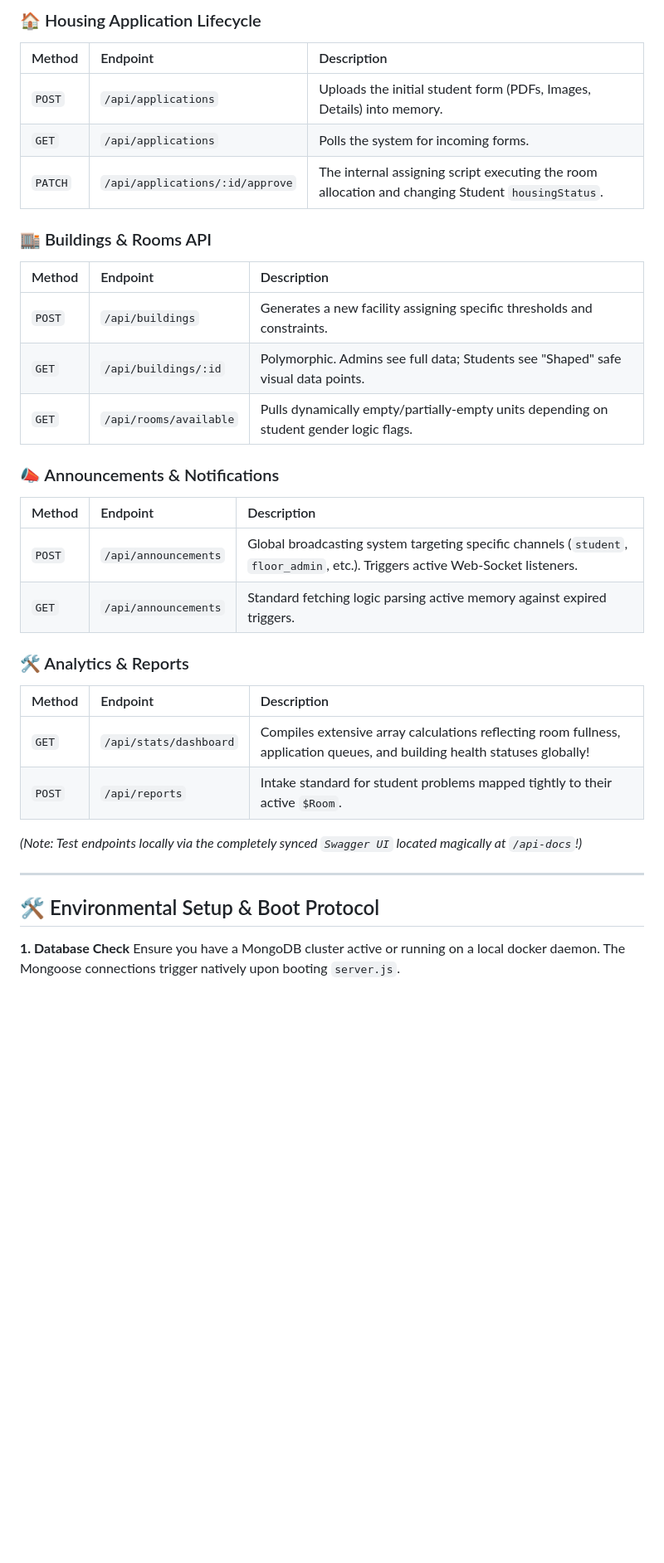
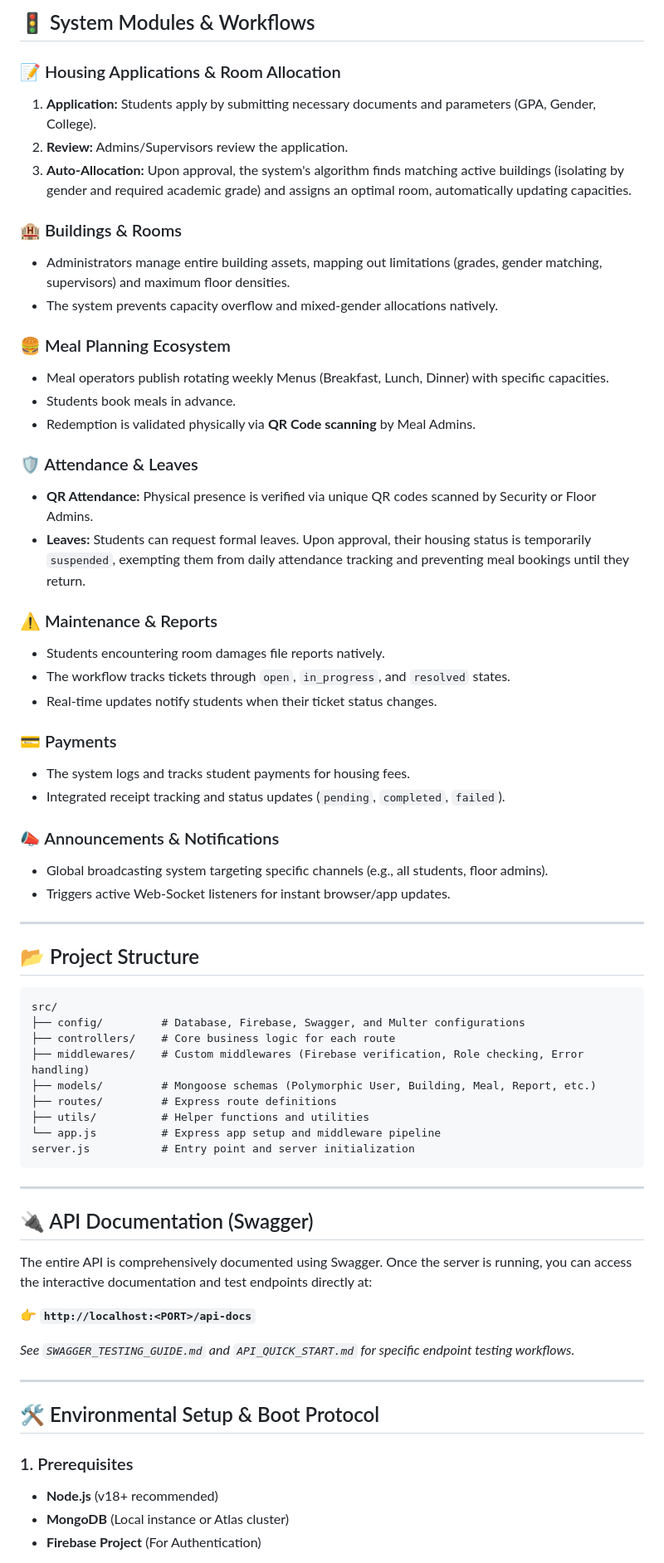
Before and after one commit to youssifcu/university-housing-system, a Markdown page: README.md, the part around one of its changes. Shown at 83% size. Drawn GitHub-style; blank space fills up the shorter version.

Commit message:
docs: update README with comprehensive feature overview and system architecture details

````diff
--- a/README.md
+++ b/README.md
@@ -76,36 +44,69 @@ Physical presence logic.
 
-### 🏠 Housing Application Lifecycle
-| Method | Endpoint | Description |
-| :--- | :--- | :--- |
-| `POST` | `/api/applications` | Uploads the initial student form (PDFs, Images, Details) into memory. |
-| `GET` | `/api/applications` | Polls the system for incoming forms. |
-| `PATCH` | `/api/applications/:id/approve` | The internal assigning script executing the room allocation and changing Student `housingStatus`. |
+## 🚦 System Modules & Workflows
 
-### 🏬 Buildings & Rooms API
-| Method | Endpoint | Description |
-| :--- | :--- | :--- |
-| `POST` | `/api/buildings` | Generates a new facility assigning specific thresholds and constraints. |
-| `GET` | `/api/buildings/:id` | Polymorphic. Admins see full data; Students see "Shaped" safe visual data points. |
-| `GET` | `/api/rooms/available` | Pulls dynamically empty/partially-empty units depending on student gender logic flags. |
+### 📝 Housing Applications & Room Allocation
+1. **Application:** Students apply by submitting necessary documents and parameters (GPA, Gender, College).
+2. **Review:** Admins/Supervisors review the application.
+3. **Auto-Allocation:** Upon approval, the system's algorithm finds matching active buildings (isolating by gender and required academic grade) and assigns an optimal room, automatically updating capacities.
+
+### 🏨 Buildings & Rooms
+- Administrators manage entire building assets, mapping out limitations (grades, gender matching, supervisors) and maximum floor densities.
+- The system prevents capacity overflow and mixed-gender allocations natively.
+
+### 🍔 Meal Planning Ecosystem
+- Meal operators publish rotating weekly Menus (Breakfast, Lunch, Dinner) with specific capacities.
+- Students book meals in advance.
+- Redemption is validated physically via **QR Code scanning** by Meal Admins.
+
+### 🛡️ Attendance & Leaves
+- **QR Attendance:** Physical presence is verified via unique QR codes scanned by Security or Floor Admins.
+- **Leaves:** Students can request formal leaves. Upon approval, their housing status is temporarily `suspended`, exempting them from daily attendance tracking and preventing meal bookings until they return.
+
+### ⚠️ Maintenance & Reports
+- Students encountering room damages file reports natively.
+- The workflow tracks tickets through `open`, `in_progress`, and `resolved` states.
+- Real-time updates notify students when their ticket status changes.
+
+### 💳 Payments
+- The system logs and tracks student payments for housing fees.
+- Integrated receipt tracking and status updates (`pending`, `completed`, `failed`).
 
 ### 📣 Announcements & Notifications
-| Method | Endpoint | Description |
-| :--- | :--- | :--- |
-| `POST` | `/api/announcements` | Global broadcasting system targeting specific channels (`student`, `floor_admin`, etc.). Triggers active Web-Socket listeners. |
-| `GET` | `/api/announcements` | Standard fetching logic parsing active memory against expired triggers. |
+- Global broadcasting system targeting specific channels (e.g., all students, floor admins).
+- Triggers active Web-Socket listeners for instant browser/app updates.
 
-### 🛠️ Analytics & Reports
-| Method | Endpoint | Description |
-| :--- | :--- | :--- |
-| `GET` | `/api/stats/dashboard` | Compiles extensive array calculations reflecting room fullness, application queues, and building health statuses globally! |
-| `POST` | `/api/reports` | Intake standard for student problems mapped tightly to their active `$Room`. |
+---
 
-*(Note: Test endpoints locally via the completely synced `Swagger UI` located magically at `/api-docs`!)*
+## 📂 Project Structure
+
+```text
+src/
+├── config/         # Database, Firebase, Swagger, and Multer configurations
+├── controllers/    # Core business logic for each route
+├── middlewares/    # Custom middlewares (Firebase verification, Role checking, Error handling)
+├── models/         # Mongoose schemas (Polymorphic User, Building, Meal, Report, etc.)
+├── routes/         # Express route definitions
+├── utils/          # Helper functions and utilities
+└── app.js          # Express app setup and middleware pipeline
+server.js           # Entry point and server initialization
+```
+
+---
+
+## 🔌 API Documentation (Swagger)
+
+The entire API is comprehensively documented using Swagger. Once the server is running, you can access the interactive documentation and test endpoints directly at:
+
+👉 **`http://localhost:<PORT>/api-docs`**
+
+*See `SWAGGER_TESTING_GUIDE.md` and `API_QUICK_START.md` for specific endpoint testing workflows.*
 
 ---
 
 ## 🛠️ Environmental Setup & Boot Protocol
 
-**1. Database Check**
-Ensure you have a MongoDB cluster active or running on a local docker daemon. The Mongoose connections trigger natively upon booting `server.js`.
+### 1. Prerequisites
+- **Node.js** (v18+ recommended)
+- **MongoDB** (Local instance or Atlas cluster)
+- **Firebase Project** (For Authentication)
 
````
Also changed, not shown: other parts of README.md (+40 -67 lines).
